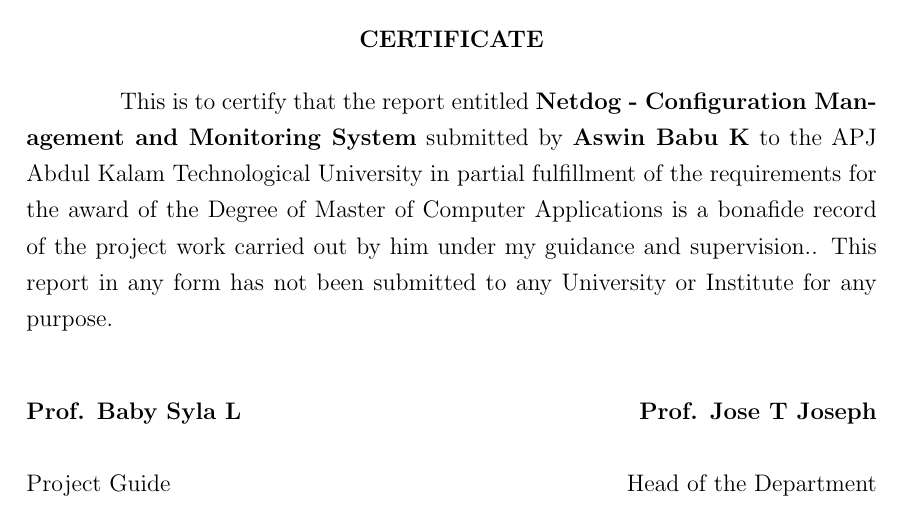
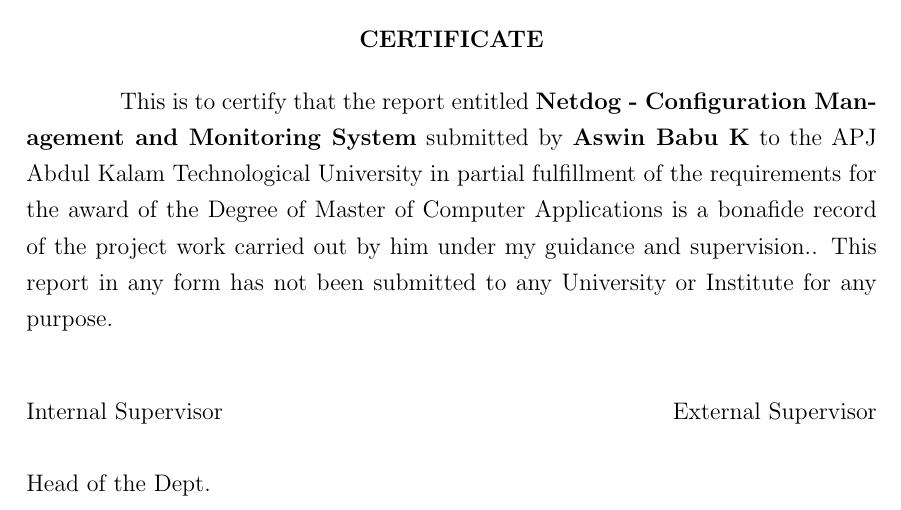
Before and after one commit to karuvally/mca_project_report, a LaTeX thesis (report/master.tex, which reads report/certificate.tex): part of page 3 of 24, cut so that both start at the same text. Compiled offline with pdfLaTeX.

Commit message:
added footer stuff

```diff
--- a/report/certificate.tex
+++ b/report/certificate.tex
@@ -22,11 +22,9 @@
 
 \vspace{1 cm}
 
-\noindent\textbf{Prof. Baby Syla L}
-\hfill \textbf{Prof. Jose T Joseph}
+\noindent Internal Supervisor
+\hfill External Supervisor
 \\ \\
-\noindent
-Project Guide
-\hfill Head of the Department
+\hfill Head of the Dept.
 
 \end{titlepage}
```
Also changed, not shown: report/master.pdf.
